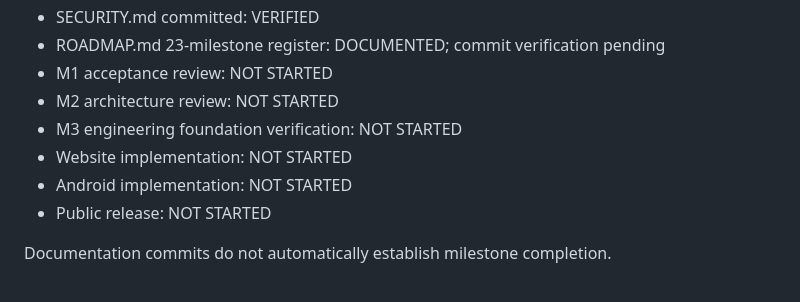
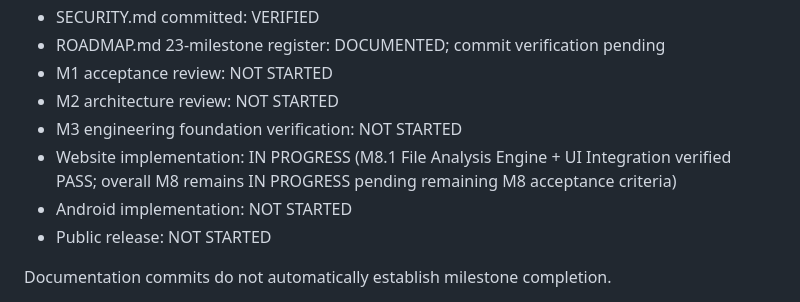
Before and after one commit to Sharmabasu098/Mobile-Freedom, a Markdown page: ROADMAP.md, the part around the change. GitHub-like rendering.

Commit message:
Record M8.1 File Analysis verification
Updated the status of website implementation to reflect progress.

```diff
--- a/ROADMAP.md
+++ b/ROADMAP.md
@@ -275,7 +275,7 @@ The following records reflect the repository status at the time of this roadmap
 - M1 acceptance review: NOT STARTED
 - M2 architecture review: NOT STARTED
 - M3 engineering foundation verification: NOT STARTED
-- Website implementation: NOT STARTED
+- Website implementation: IN PROGRESS (M8.1 File Analysis Engine + UI Integration verified PASS; overall M8 remains IN PROGRESS pending remaining M8 acceptance criteria)
 - Android implementation: NOT STARTED
 - Public release: NOT STARTED
 
```
